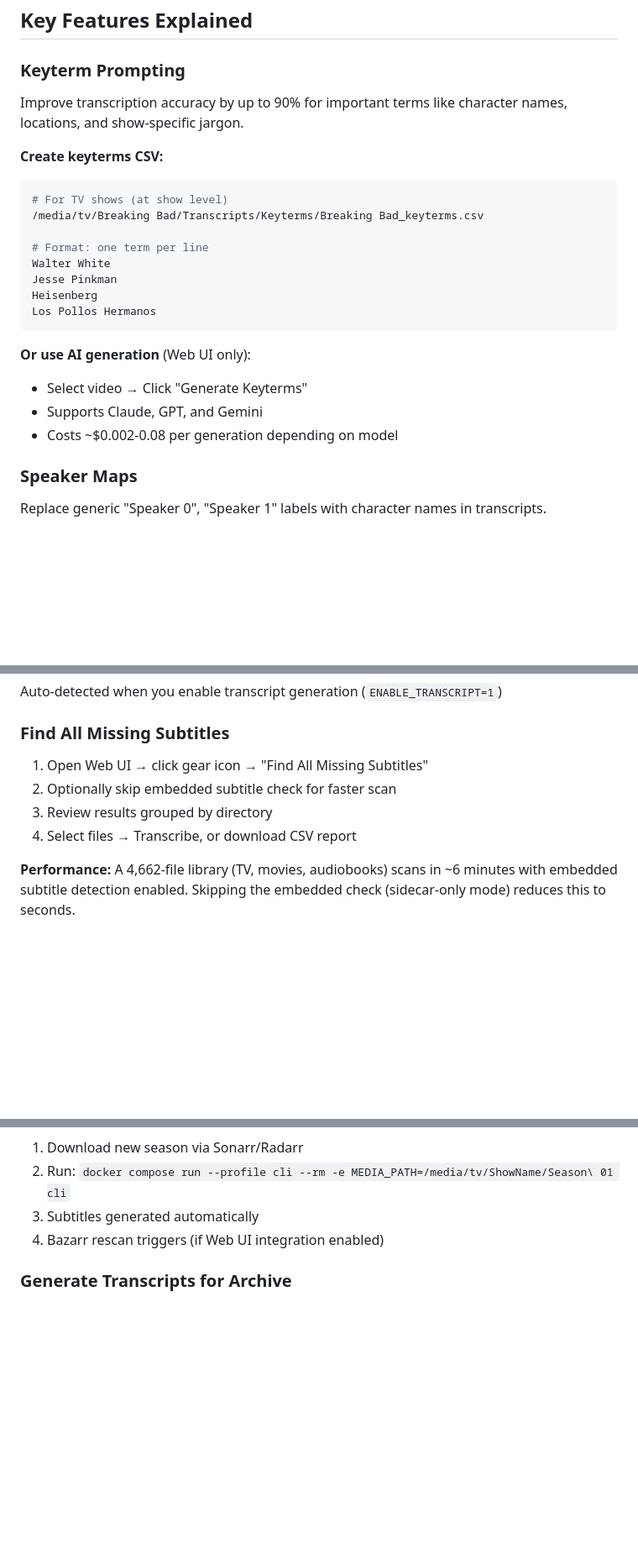
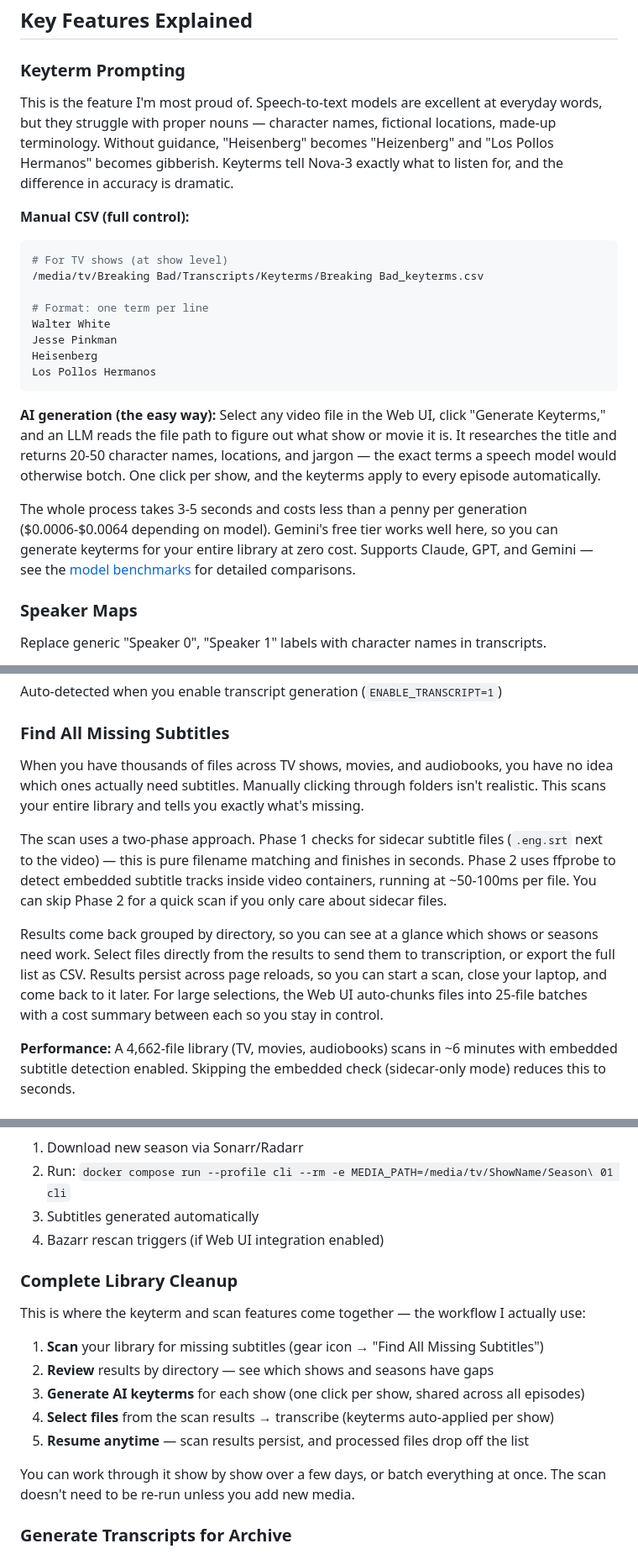
Before and after one commit to tylerbcrawford/subgeneratorr, a Markdown page: README.md, 3 parts joined by grey strips. Shown at 84% size. Rendered like a GitHub page; blank space fills up the shorter version.

Commit message:
docs: rewrite keyterm and library scan sections for clarity
Rewrite Keyterm Prompting and Find All Missing Subtitles subsections
with conversational voice matching the existing README tone. Fix
inaccurate cost range ($0.002-0.08 → $0.0006-$0.0064). Add Complete
Library Cleanup workflow showing how both features work together.

````diff
--- a/README.md
+++ b/README.md
@@ -128,9 +128,9 @@ Access at `http://localhost:5000` (or configure reverse proxy for remote access)
 
 ### Keyterm Prompting
 
-Improve transcription accuracy by up to 90% for important terms like character names, locations, and show-specific jargon.
+This is the feature I'm most proud of. Speech-to-text models are excellent at everyday words, but they struggle with proper nouns — character names, fictional locations, made-up terminology. Without guidance, "Heisenberg" becomes "Heizenberg" and "Los Pollos Hermanos" becomes gibberish. Keyterms tell Nova-3 exactly what to listen for, and the difference in accuracy is dramatic.
 
-**Create keyterms CSV:**
+**Manual CSV (full control):**
 ```bash
 # For TV shows (at show level)
 /media/tv/Breaking Bad/Transcripts/Keyterms/Breaking Bad_keyterms.csv
@@ -142,10 +142,9 @@ Heisenberg
 Los Pollos Hermanos
 ```
 
-**Or use AI generation** (Web UI only):
-- Select video → Click "Generate Keyterms"
-- Supports Claude, GPT, and Gemini
-- Costs ~$0.002-0.08 per generation depending on model
+**AI generation (the easy way):** Select any video file in the Web UI, click "Generate Keyterms," and an LLM reads the file path to figure out what show or movie it is. It researches the title and returns 20-50 character names, locations, and jargon — the exact terms a speech model would otherwise botch. One click per show, and the keyterms apply to every episode automatically.
+
+The whole process takes 3-5 seconds and costs less than a penny per generation ($0.0006-$0.0064 depending on model). Gemini's free tier works well here, so you can generate keyterms for your entire library at zero cost. Supports Claude, GPT, and Gemini — see the [model benchmarks](docs/technical.md#ai-powered-generation) for detailed comparisons.
 
 ### Speaker Maps
 
@@ -166,10 +165,11 @@ Auto-detected when you enable transcript generation (`ENABLE_TRANSCRIPT=1`)
 
 ### Find All Missing Subtitles
 
-1. Open Web UI → click gear icon → "Find All Missing Subtitles"
-2. Optionally skip embedded subtitle check for faster scan
-3. Review results grouped by directory
-4. Select files → Transcribe, or download CSV report
+When you have thousands of files across TV shows, movies, and audiobooks, you have no idea which ones actually need subtitles. Manually clicking through folders isn't realistic. This scans your entire library and tells you exactly what's missing.
+
+The scan uses a two-phase approach. Phase 1 checks for sidecar subtitle files (`.eng.srt` next to the video) — this is pure filename matching and finishes in seconds. Phase 2 uses ffprobe to detect embedded subtitle tracks inside video containers, running at ~50-100ms per file. You can skip Phase 2 for a quick scan if you only care about sidecar files.
+
+Results come back grouped by directory, so you can see at a glance which shows or seasons need work. Select files directly from the results to send them to transcription, or export the full list as CSV. Results persist across page reloads, so you can start a scan, close your laptop, and come back to it later. For large selections, the Web UI auto-chunks files into 25-file batches with a cost summary between each so you stay in control.
 
 **Performance:** A 4,662-file library (TV, movies, audiobooks) scans in ~6 minutes with embedded subtitle detection enabled. Skipping the embedded check (sidecar-only mode) reduces this to seconds.
 
@@ -255,6 +255,18 @@ After generation, refresh your media library to detect new subtitles.
 3. Subtitles generated automatically
 4. Bazarr rescan triggers (if Web UI integration enabled)
 
+### Complete Library Cleanup
+
+This is where the keyterm and scan features come together — the workflow I actually use:
+
+1. **Scan** your library for missing subtitles (gear icon → "Find All Missing Subtitles")
+2. **Review** results by directory — see which shows and seasons have gaps
+3. **Generate AI keyterms** for each show (one click per show, shared across all episodes)
+4. **Select files** from the scan results → transcribe (keyterms auto-applied per show)
+5. **Resume anytime** — scan results persist, and processed files drop off the list
+
+You can work through it show by show over a few days, or batch everything at once. The scan doesn't need to be re-run unless you add new media.
+
 ### Generate Transcripts for Archive
 
 1. Create keyterms CSV with character names
````
